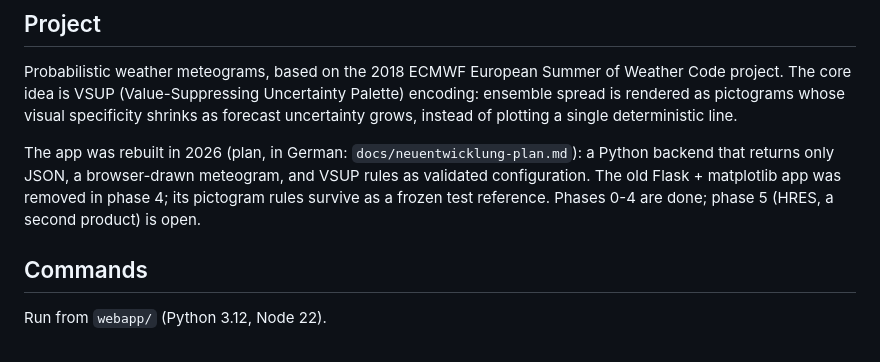
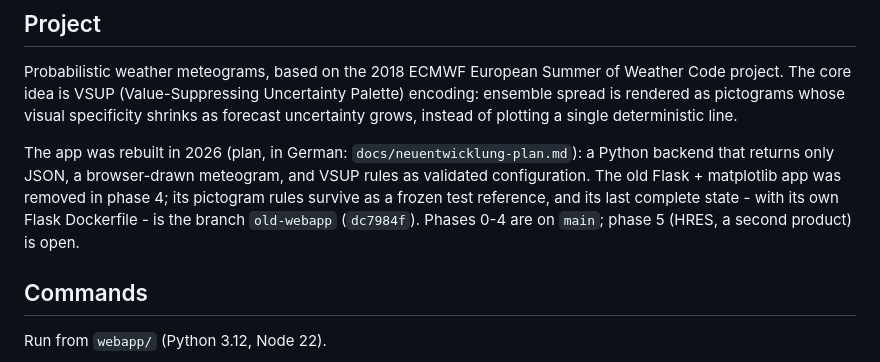
Before and after one commit to ktrask/ProbabilisticWeatherForecast, a Markdown page: CLAUDE.md, the part around the change. Drawn GitHub-style.

```diff
--- a/CLAUDE.md
+++ b/CLAUDE.md
@@ -12,7 +12,8 @@ single deterministic line.
 The app was rebuilt in 2026 (plan, in German: `docs/neuentwicklung-plan.md`): a Python backend that
 returns only JSON, a browser-drawn meteogram, and VSUP rules as validated configuration. The old
 Flask + matplotlib app was removed in phase 4; its pictogram rules survive as a frozen test
-reference. Phases 0-4 are done; phase 5 (HRES, a second product) is open.
+reference, and its last complete state - with its own Flask Dockerfile - is the branch
+`old-webapp` (`dc7984f`). Phases 0-4 are on `main`; phase 5 (HRES, a second product) is open.
 
 ## Commands
 
```
Also changed, not shown: docs/neuentwicklung-plan.md (+4 -3 lines).
